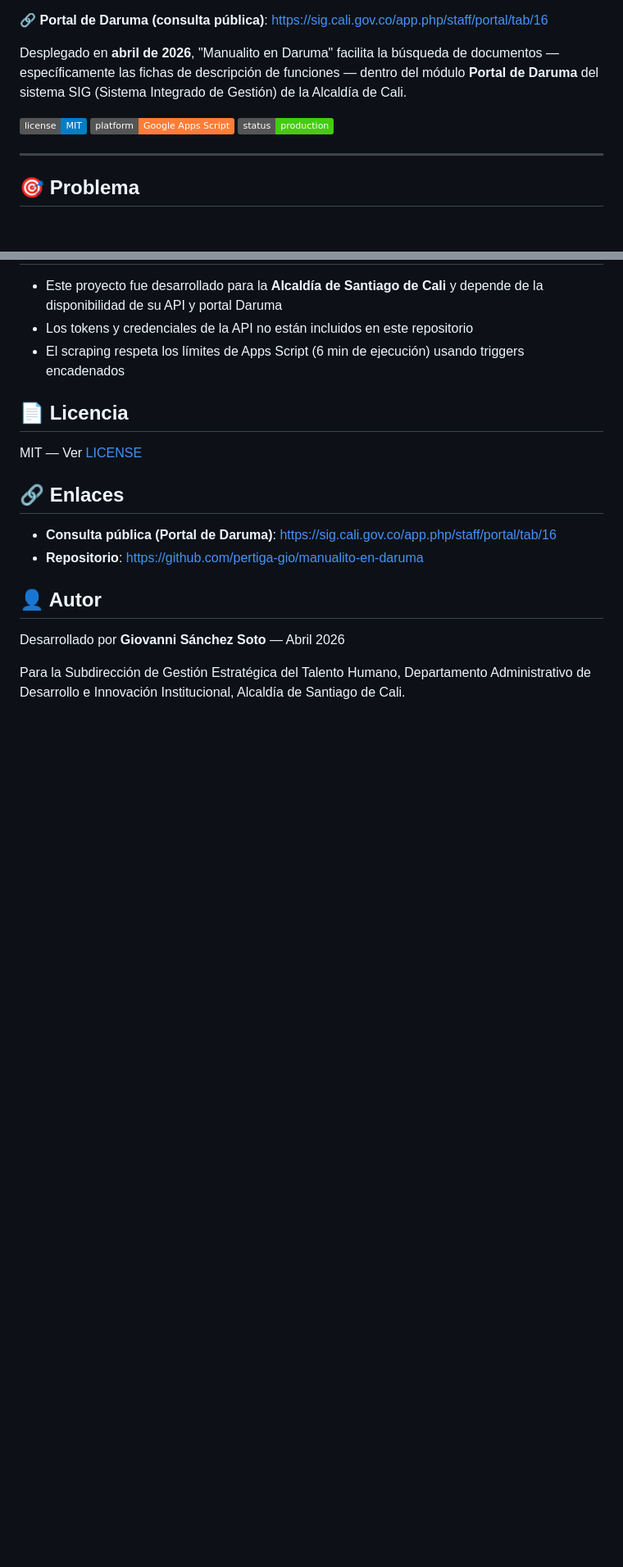
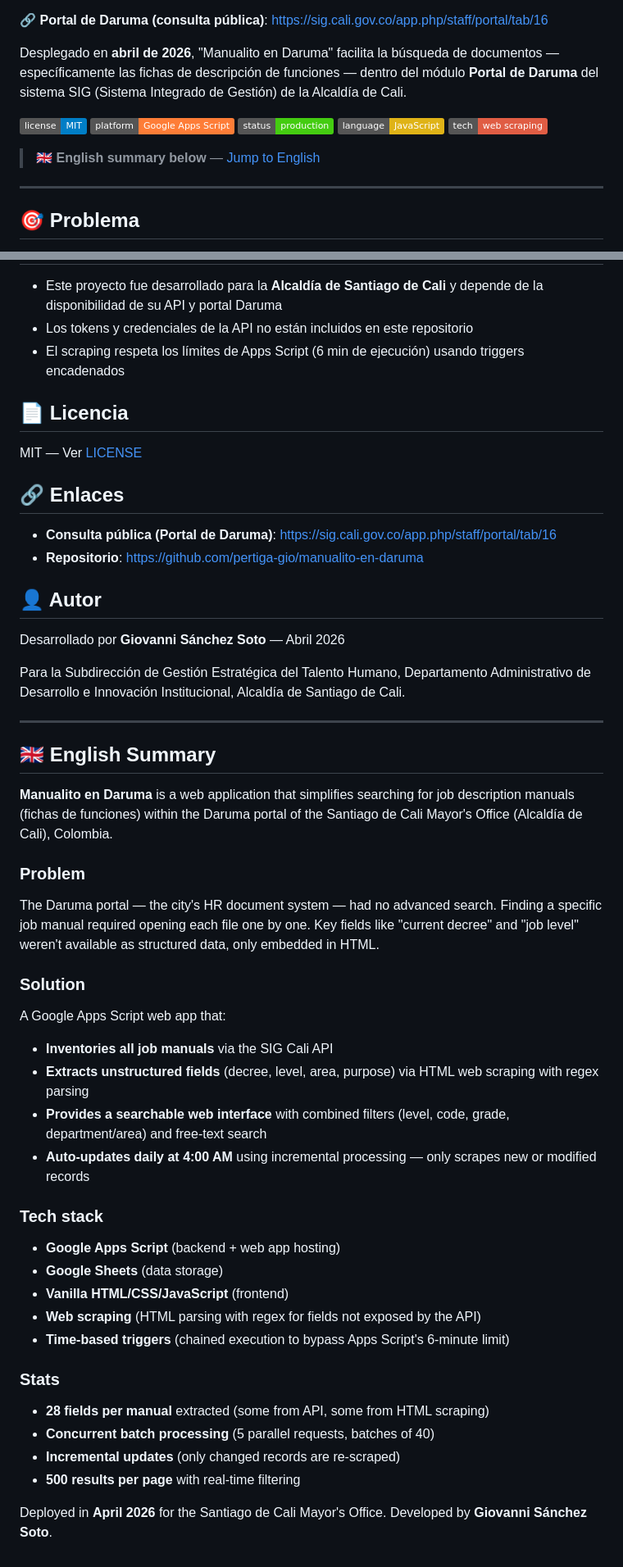
Before and after one commit to pertiga-gio/manualito-en-daruma, a Markdown page: README.md, 2 parts joined by grey strips. Shown at 82% size. GitHub-like rendering; badges without logos; blank space fills up the shorter version.

```diff
--- a/README.md
+++ b/README.md
@@ -9,6 +9,10 @@ Desplegado en **abril de 2026**, "Manualito en Daruma" facilita la búsqueda de
 ![License](https://img.shields.io/badge/license-MIT-blue)
 ![Platform](https://img.shields.io/badge/platform-Google%20Apps%20Script-orange)
 ![Status](https://img.shields.io/badge/status-production-success)
+![Language](https://img.shields.io/badge/language-JavaScript-yellow)
+![Web Scraping](https://img.shields.io/badge/tech-web%20scraping-red)
+
+> 🇬🇧 **English summary below** — [Jump to English](#-english-summary)
 
 ---
 
@@ -206,3 +210,34 @@ MIT — Ver [LICENSE](LICENSE)
 Desarrollado por **Giovanni Sánchez Soto** — Abril 2026
 
 Para la Subdirección de Gestión Estratégica del Talento Humano, Departamento Administrativo de Desarrollo e Innovación Institucional, Alcaldía de Santiago de Cali.
+
+---
+
+## 🇬🇧 English Summary
+
+**Manualito en Daruma** is a web application that simplifies searching for job description manuals (fichas de funciones) within the Daruma portal of the Santiago de Cali Mayor's Office (Alcaldía de Cali), Colombia.
+
+### Problem
+The Daruma portal — the city's HR document system — had no advanced search. Finding a specific job manual required opening each file one by one. Key fields like "current decree" and "job level" weren't available as structured data, only embedded in HTML.
+
+### Solution
+A Google Apps Script web app that:
+- **Inventories all job manuals** via the SIG Cali API
+- **Extracts unstructured fields** (decree, level, area, purpose) via HTML web scraping with regex parsing
+- **Provides a searchable web interface** with combined filters (level, code, grade, department/area) and free-text search
+- **Auto-updates daily at 4:00 AM** using incremental processing — only scrapes new or modified records
+
+### Tech stack
+- **Google Apps Script** (backend + web app hosting)
+- **Google Sheets** (data storage)
+- **Vanilla HTML/CSS/JavaScript** (frontend)
+- **Web scraping** (HTML parsing with regex for fields not exposed by the API)
+- **Time-based triggers** (chained execution to bypass Apps Script's 6-minute limit)
+
+### Stats
+- **28 fields per manual** extracted (some from API, some from HTML scraping)
+- **Concurrent batch processing** (5 parallel requests, batches of 40)
+- **Incremental updates** (only changed records are re-scraped)
+- **500 results per page** with real-time filtering
+
+Deployed in **April 2026** for the Santiago de Cali Mayor's Office. Developed by **Giovanni Sánchez Soto**.
```
Also changed, not shown: docs/arquitectura.md (+26 -0 lines).
